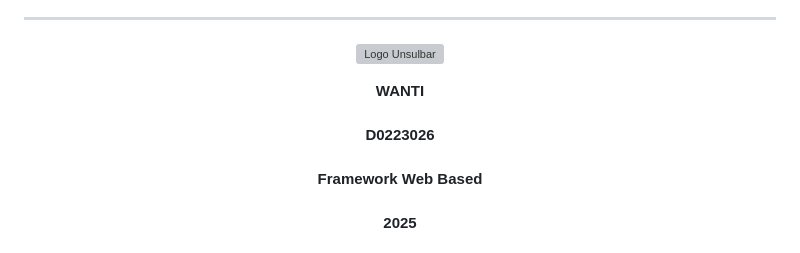
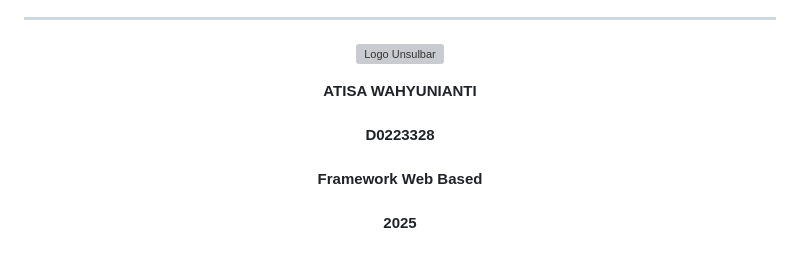
Before and after one commit to atisawahyunianty/Proyek_FWB, a Markdown page: README.md, the part around the change. GitHub-like rendering; grey boxes are pictures that could not be loaded.

```diff
--- a/README.md
+++ b/README.md
@@ -11,8 +11,8 @@
 </p>
 
 <p align="center">
-  <strong>WANTI</strong><br/><br/>
-  <strong>D0223026</strong><br/><br/>
+  <strong>ATISA WAHYUNIANTI</strong><br/><br/>
+  <strong>D0223328</strong><br/><br/>
   <strong>Framework Web Based</strong><br/><br/>
   <strong>2025</strong>
 </p>
```
